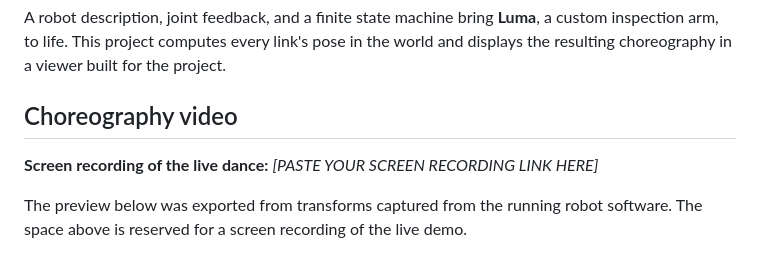
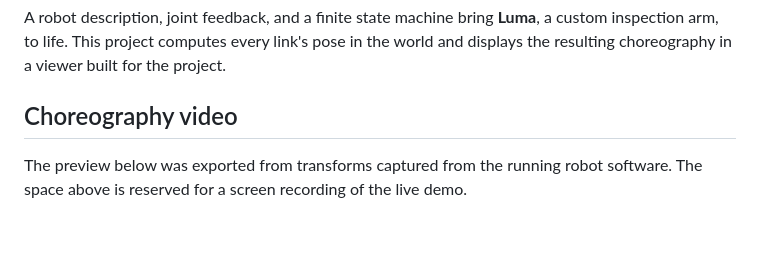
Before and after one commit to ntsai04/ROB-511-Mobile-Manipulation-Project-3, a Markdown page: README.md, the part around the change. Rendered like a GitHub page; blank space fills up the shorter version.

Commit message:
Update Page

```diff
--- a/README.md
+++ b/README.md
@@ -7,8 +7,6 @@ custom inspection arm, to life. This project computes every link's pose in the
 world and displays the resulting choreography in a viewer built for the project.
 
 ## Choreography video
-
-**Screen recording of the live dance:** _[PASTE YOUR SCREEN RECORDING LINK HERE]_
 
 <!-- Replace the line above with:
 **Screen recording of the live dance:** [Watch Luma perform its choreography](YOUR_VIDEO_URL)
```
